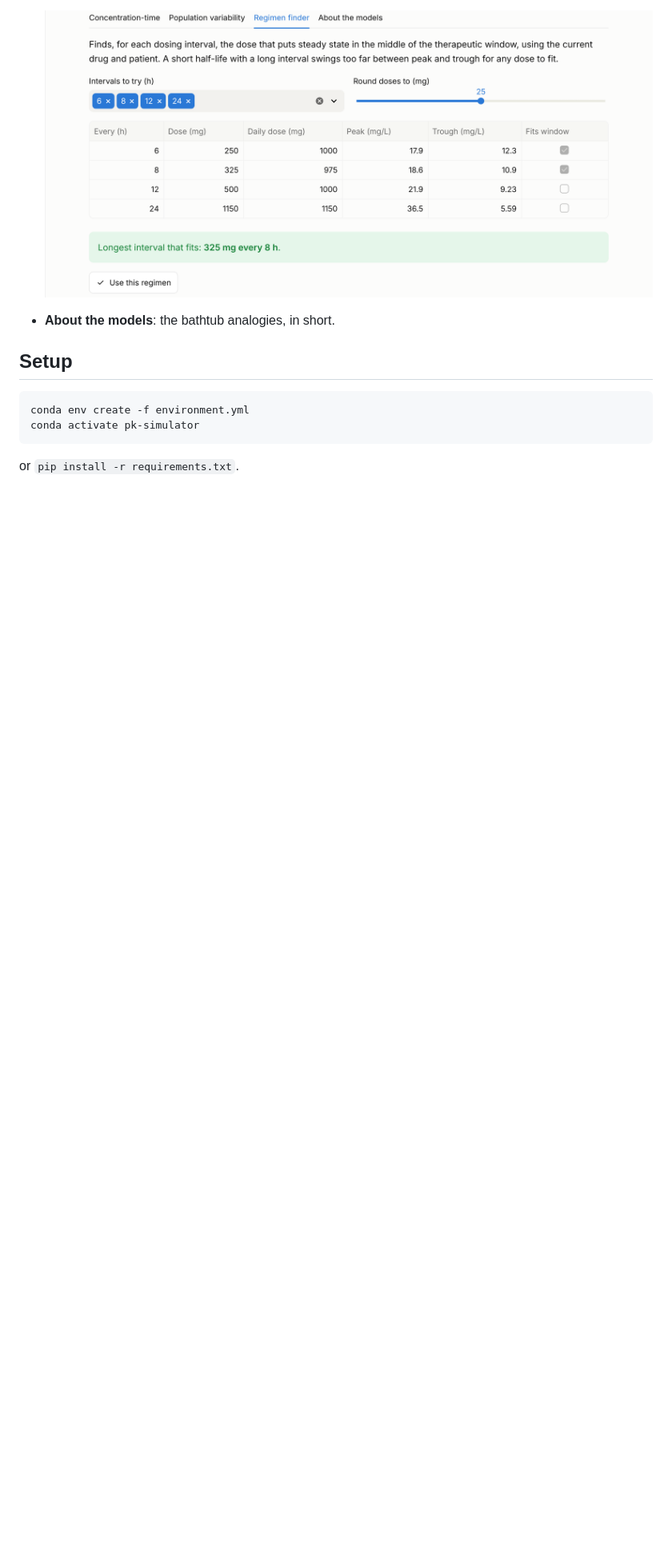
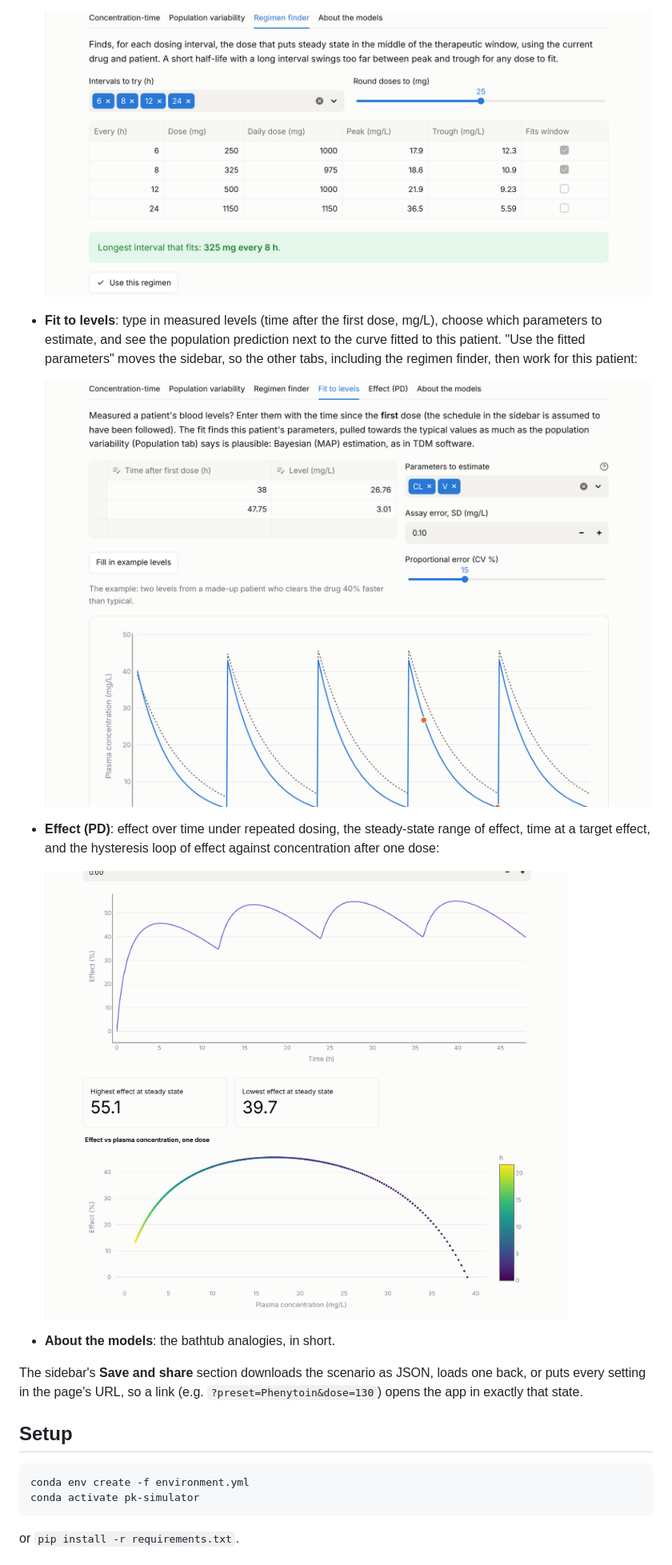
Before and after one commit to Blurrie-dev/pk-simulator, a Markdown page: README.md, the part around one of its changes. Shown at 80% size. Rendered like a GitHub page; pictures changed too: figures/app_effect.png (added), figures/app_fit_levels.png (added); blank space fills up the shorter version.

```diff
--- a/README.md
+++ b/README.md
@@ -74,7 +86,23 @@ and the therapeutic window. Four tabs:
 
   ![Regimen finder](figures/app_regimen_finder.png)
 
+- **Fit to levels**: type in measured levels (time after the first dose, mg/L), choose which
+  parameters to estimate, and see the population prediction next to the curve fitted to this
+  patient. "Use the fitted parameters" moves the sidebar, so the other tabs, including the regimen
+  finder, then work for this patient:
+
+  ![Fitting to measured levels](figures/app_fit_levels.png)
+
+- **Effect (PD)**: effect over time under repeated dosing, the steady-state range of effect, time
+  at a target effect, and the hysteresis loop of effect against concentration after one dose:
+
+  ![Effect and hysteresis](figures/app_effect.png)
+
 - **About the models**: the bathtub analogies, in short.
+
+The sidebar's **Save and share** section downloads the scenario as JSON, loads one back, or puts
+every setting in the page's URL, so a link (e.g. `?preset=Phenytoin&dose=130`) opens the app in
+exactly that state.
 
 ## Setup
 
```
Also changed, not shown: other parts of README.md (+23 -2 lines), 7 other files.
